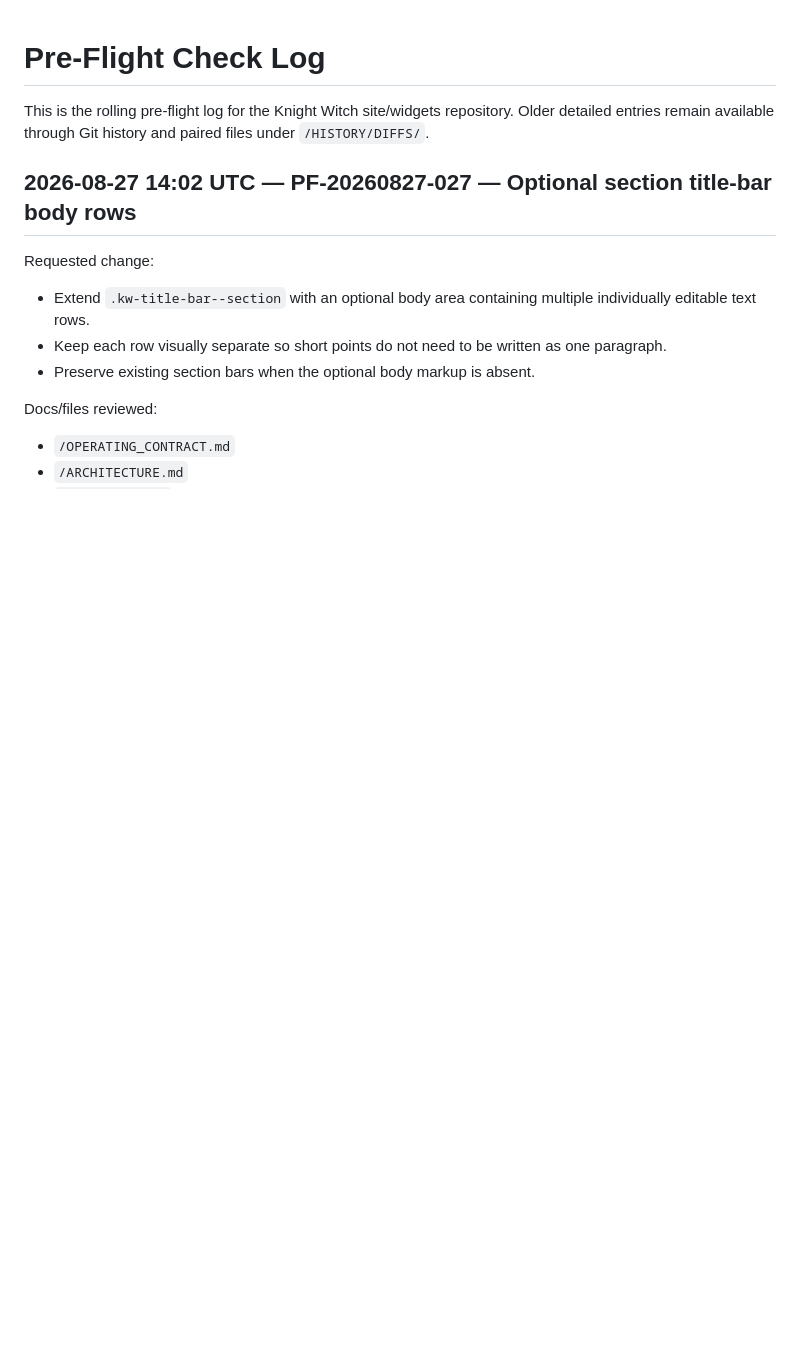
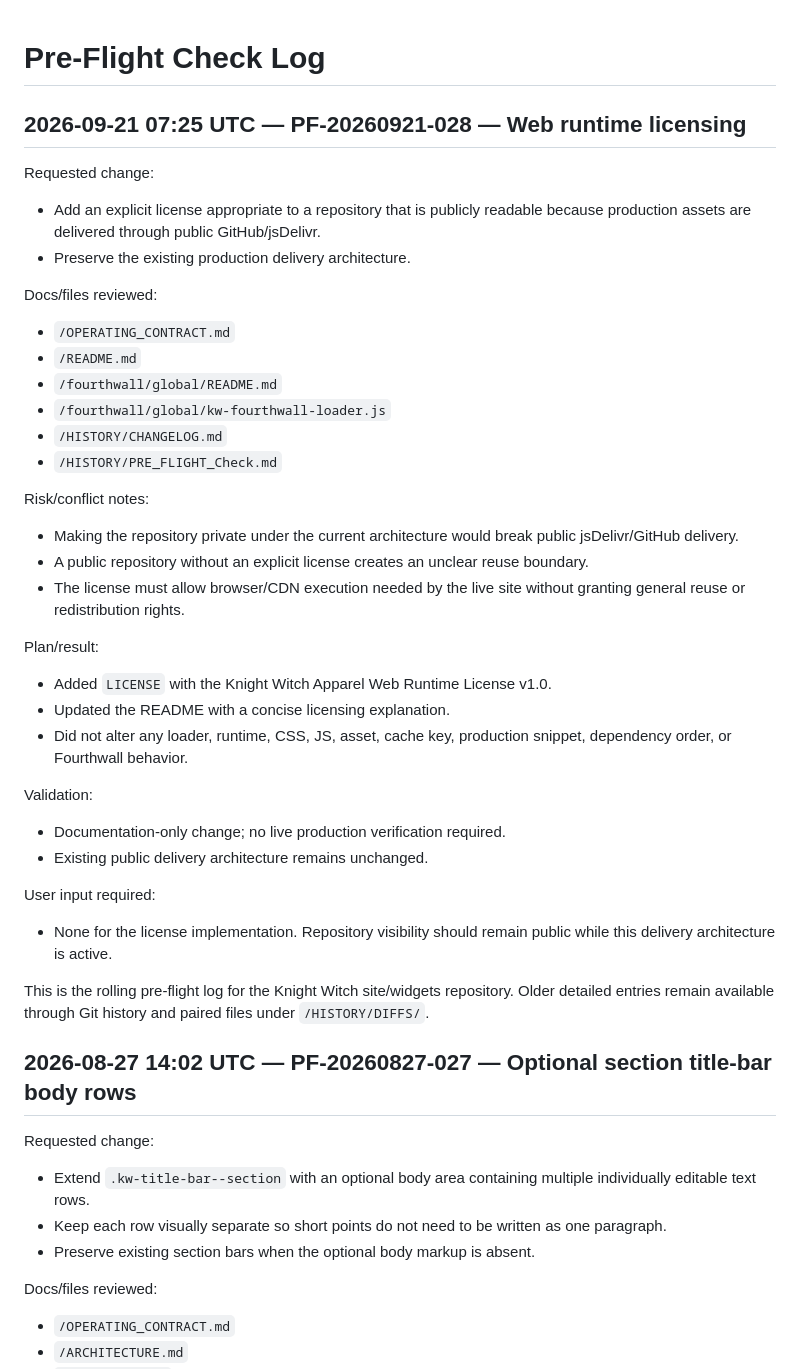
Before and after one commit to Knight-Witch/kw-site-widgets, a Markdown page: HISTORY/PRE_FLIGHT_Check.md, the part around the change. GitHub-like rendering; blank space fills up the shorter version.

Commit message:
docs: record web runtime license pre-flight

```diff
--- a/HISTORY/PRE_FLIGHT_Check.md
+++ b/HISTORY/PRE_FLIGHT_Check.md
@@ -1,4 +1,41 @@
 # Pre-Flight Check Log
+
+## 2026-09-21 07:25 UTC — PF-20260921-028 — Web runtime licensing
+
+Requested change:
+
+- Add an explicit license appropriate to a repository that is publicly readable because production assets are delivered through public GitHub/jsDelivr.
+- Preserve the existing production delivery architecture.
+
+Docs/files reviewed:
+
+- `/OPERATING_CONTRACT.md`
+- `/README.md`
+- `/fourthwall/global/README.md`
+- `/fourthwall/global/kw-fourthwall-loader.js`
+- `/HISTORY/CHANGELOG.md`
+- `/HISTORY/PRE_FLIGHT_Check.md`
+
+Risk/conflict notes:
+
+- Making the repository private under the current architecture would break public jsDelivr/GitHub delivery.
+- A public repository without an explicit license creates an unclear reuse boundary.
+- The license must allow browser/CDN execution needed by the live site without granting general reuse or redistribution rights.
+
+Plan/result:
+
+- Added `LICENSE` with the Knight Witch Apparel Web Runtime License v1.0.
+- Updated the README with a concise licensing explanation.
+- Did not alter any loader, runtime, CSS, JS, asset, cache key, production snippet, dependency order, or Fourthwall behavior.
+
+Validation:
+
+- Documentation-only change; no live production verification required.
+- Existing public delivery architecture remains unchanged.
+
+User input required:
+
+- None for the license implementation. Repository visibility should remain public while this delivery architecture is active.
 
 This is the rolling pre-flight log for the Knight Witch site/widgets repository. Older detailed entries remain available through Git history and paired files under `/HISTORY/DIFFS/`.
 
```
